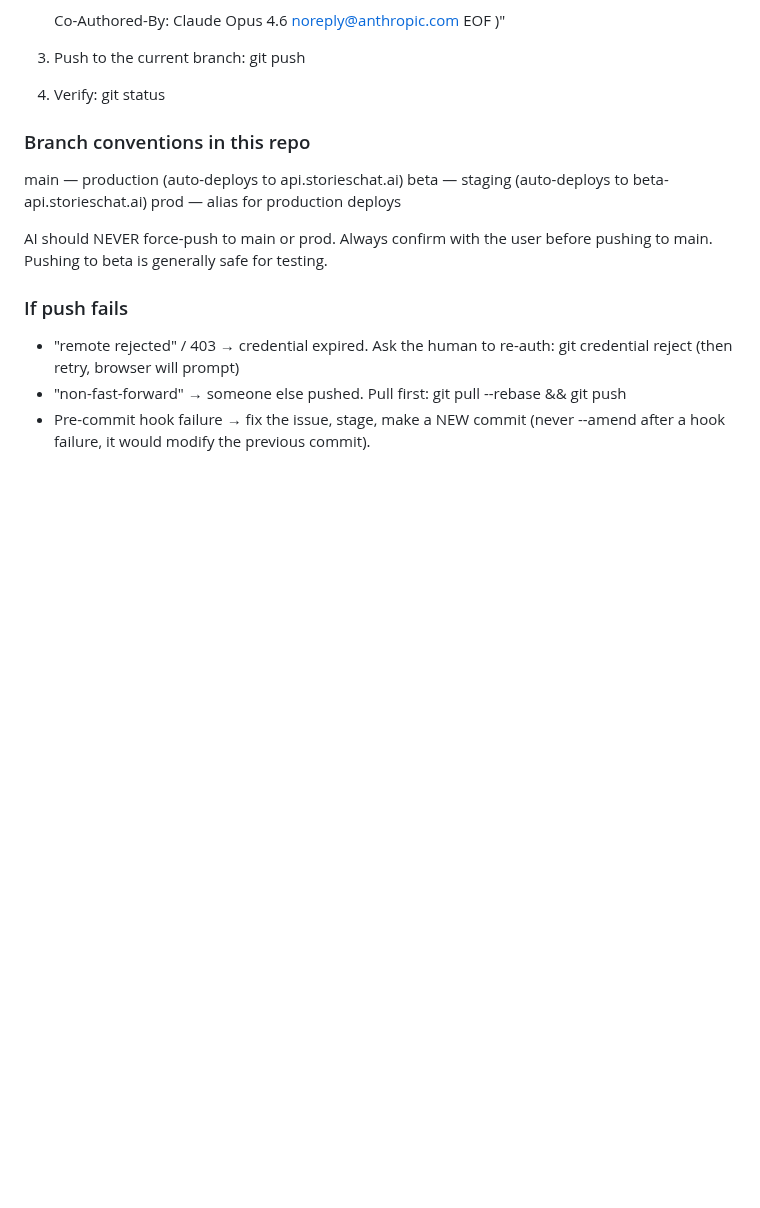
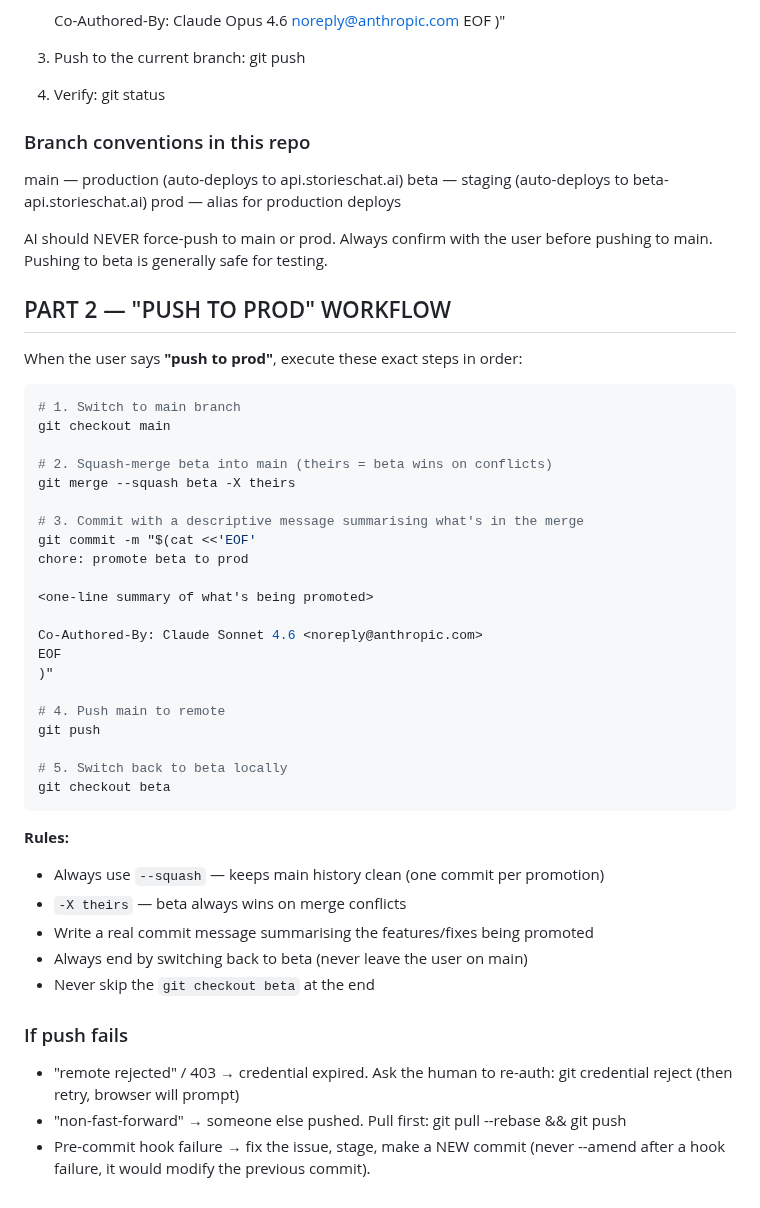
Before and after one commit to flyingabove/mvp_chat, a Markdown page: documentation/ai_learnings_mistakes/AI_LEARNINGS_PUSHING_CODE.md, the part around the change. Drawn GitHub-style; blank space fills up the shorter version.

Commit message:
docs: document push-to-prod squash-merge workflow
When user says "push to prod": checkout main, git merge --squash beta -X theirs,
commit with summary, push, checkout beta. Never leave on main.

Co-Authored-By: Claude Sonnet 4.6 <noreply@anthropic.com>

````diff
--- a/documentation/ai_learnings_mistakes/AI_LEARNINGS_PUSHING_CODE.md
+++ b/documentation/ai_learnings_mistakes/AI_LEARNINGS_PUSHING_CODE.md
@@ -94,6 +94,43 @@ Option C — Use the gh CLI for auth (cleanest long-term solution):
 AI should NEVER force-push to main or prod. Always confirm with the user
 before pushing to main. Pushing to beta is generally safe for testing.
 
+
+PART 2 — "PUSH TO PROD" WORKFLOW
+---------------------------------
+
+When the user says **"push to prod"**, execute these exact steps in order:
+
+```bash
+# 1. Switch to main branch
+git checkout main
+
+# 2. Squash-merge beta into main (theirs = beta wins on conflicts)
+git merge --squash beta -X theirs
+
+# 3. Commit with a descriptive message summarising what's in the merge
+git commit -m "$(cat <<'EOF'
+chore: promote beta to prod
+
+<one-line summary of what's being promoted>
+
+Co-Authored-By: Claude Sonnet 4.6 <noreply@anthropic.com>
+EOF
+)"
+
+# 4. Push main to remote
+git push
+
+# 5. Switch back to beta locally
+git checkout beta
+```
+
+**Rules:**
+- Always use `--squash` — keeps main history clean (one commit per promotion)
+- `-X theirs` — beta always wins on merge conflicts
+- Write a real commit message summarising the features/fixes being promoted
+- Always end by switching back to beta (never leave the user on main)
+- Never skip the `git checkout beta` at the end
+
 ### If push fails
 
 - "remote rejected" / 403 → credential expired. Ask the human to re-auth:
````
